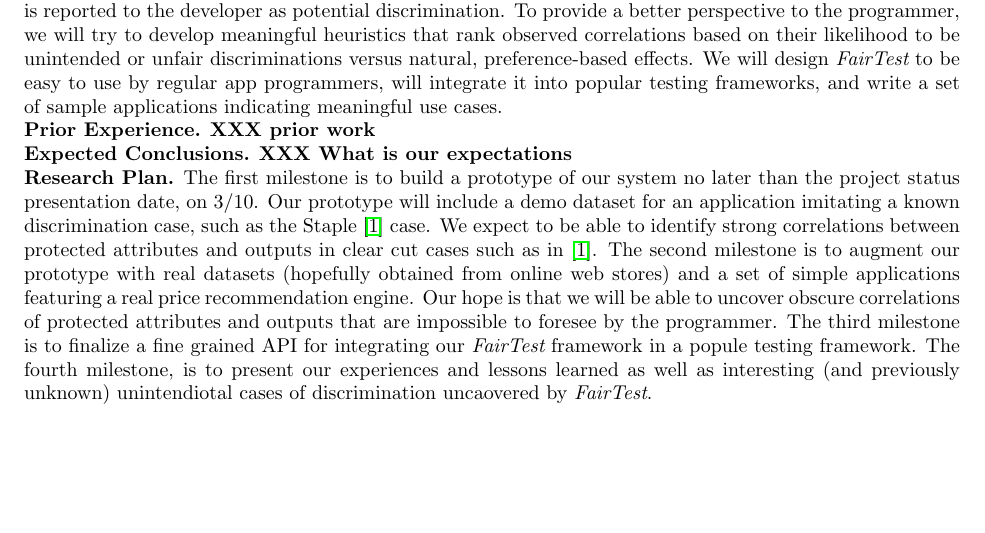
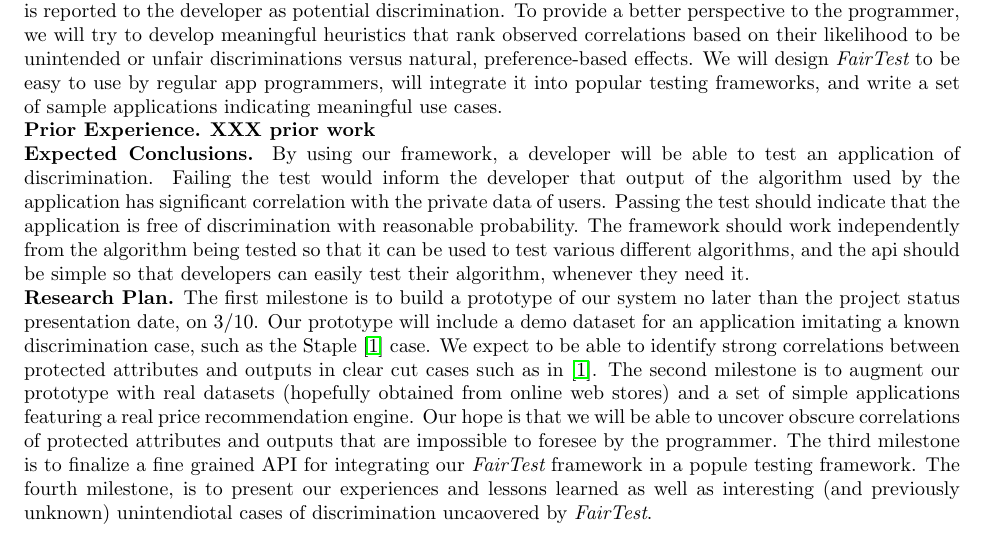
Before and after one commit to columbia/fairtest, a LaTeX document (whitepaper/whitepaper.tex): part of page 1 of 2, cut so that both start at the same text, the shorter picture padded with empty space. Compiled offline with pdfLaTeX.

Commit message:
added expected conclusion section

```diff
--- a/whitepaper/whitepaper.tex
+++ b/whitepaper/whitepaper.tex
@@ -55,7 +55,12 @@ indicating meaningful use cases.
 \xxx{prior work}
 
 \heading{Expected Conclusions.}
-\xxx{What is our expectations}
+By using our framework, a developer will be able to test an application of discrimination. Failing
+the test would inform the developer that output of the algorithm used by the application has
+significant correlation with the private data of users. Passing the test should indicate that the application
+is free of discrimination with reasonable probability. The framework should work independently from
+the algorithm being tested so that it can be used to test various different algorithms, and the api
+should be simple so that developers can easily test their algorithm, whenever they need it.
 
 \heading{Research Plan.}
 The first milestone is to build a prototype of our system no later than
```
